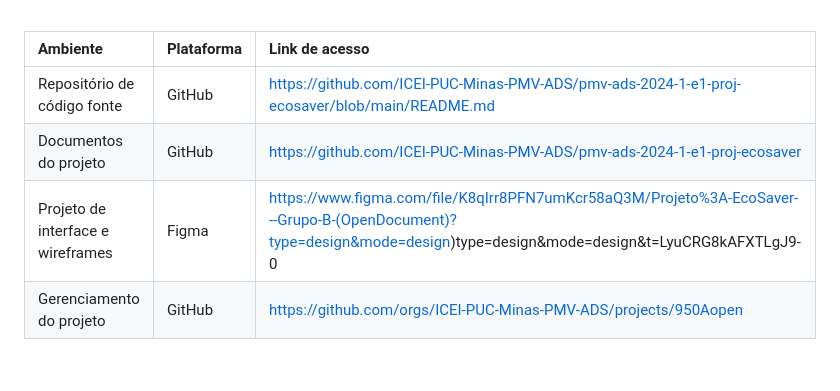
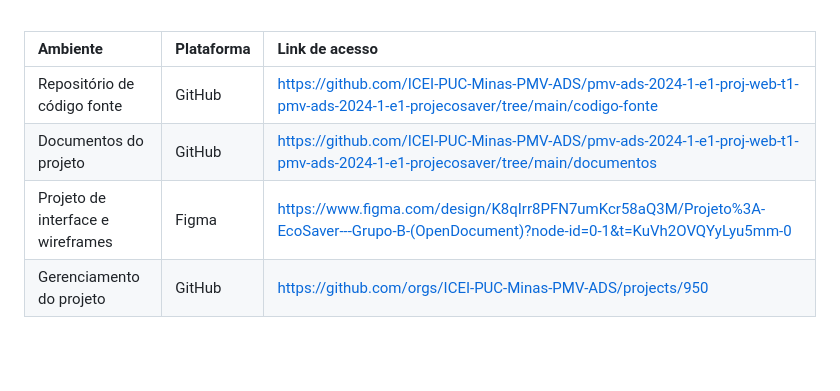
Before and after one commit to ICEI-PUC-Minas-PMV-ADS/pmv-ads-2024-1-e1-proj-web-t1-pmv-ads-2024-1-e1-projecosaver, a Markdown page: documentos/03-Metodologia.md, the part around the change printed below. Drawn GitHub-style.

Commit message:
Update 03-Metodologia.md
Links corretos.

```diff
--- a/documentos/03-Metodologia.md
+++ b/documentos/03-Metodologia.md
@@ -59,10 +59,10 @@ Os artefatos do projeto são desenvolvidos a partir das plataformas GitHub e Fig
 
 | Ambiente | Plataforma | Link de acesso |
 |:--------------------|:---------------------|:--------------------|
-| Repositório de código fonte | GitHub | https://github.com/ICEI-PUC-Minas-PMV-ADS/pmv-ads-2024-1-e1-proj-ecosaver/blob/main/README.md |
-| Documentos do projeto | GitHub | https://github.com/ICEI-PUC-Minas-PMV-ADS/pmv-ads-2024-1-e1-proj-ecosaver |
-| Projeto de interface e wireframes | Figma | https://www.figma.com/file/K8qIrr8PFN7umKcr58aQ3M/Projeto%3A-EcoSaver---Grupo-B-(OpenDocument)?type=design&mode=design)type=design&mode=design&t=LyuCRG8kAFXTLgJ9-0 |
-| Gerenciamento do projeto | GitHub | https://github.com/orgs/ICEI-PUC-Minas-PMV-ADS/projects/950Aopen |
+| Repositório de código fonte | GitHub | https://github.com/ICEI-PUC-Minas-PMV-ADS/pmv-ads-2024-1-e1-proj-web-t1-pmv-ads-2024-1-e1-projecosaver/tree/main/codigo-fonte |
+| Documentos do projeto | GitHub | https://github.com/ICEI-PUC-Minas-PMV-ADS/pmv-ads-2024-1-e1-proj-web-t1-pmv-ads-2024-1-e1-projecosaver/tree/main/documentos |
+| Projeto de interface e wireframes | Figma | https://www.figma.com/design/K8qIrr8PFN7umKcr58aQ3M/Projeto%3A-EcoSaver---Grupo-B-(OpenDocument)?node-id=0-1&t=KuVh2OVQYyLyu5mm-0 |
+| Gerenciamento do projeto | GitHub | https://github.com/orgs/ICEI-PUC-Minas-PMV-ADS/projects/950 |
 
 <br/>
 </div>
```
Also changed, not shown: other parts of documentos/03-Metodologia.md (+2 -2 lines).
